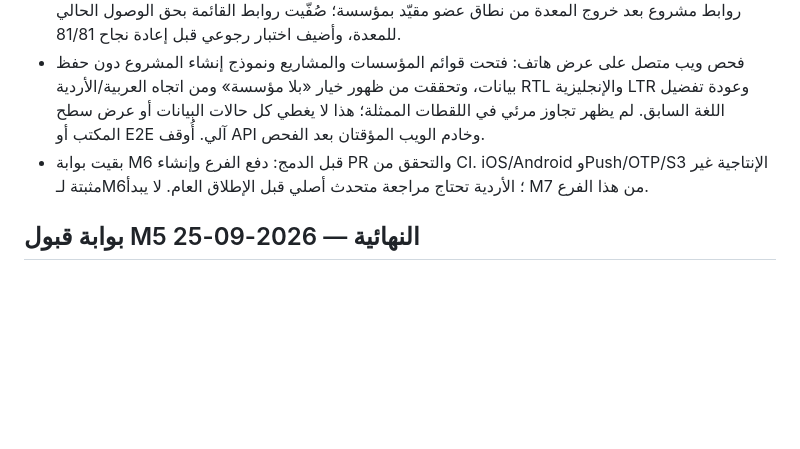
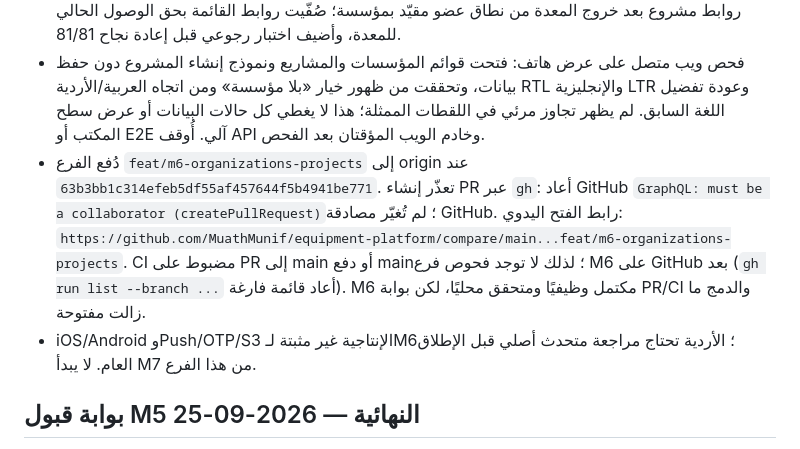
Before and after one commit to MuathMunif/equipment-platform, a Markdown page: docs/HANDOFF.md, the part around the change. Drawn GitHub-style; blank space fills up the shorter version.

Commit message:
docs: record M6 PR permission blocker

```diff
--- a/docs/HANDOFF.md
+++ b/docs/HANDOFF.md
@@ -9,7 +9,8 @@
 - رحلة API متصلة على dev بهوية وبيانات اصطناعية: المالك أنشأ معدة ومصروفًا ومستندًا وبلاغًا وصيانة بلا مؤسسة/مشروع؛ ثم عيّن المعدة لمؤسسة وربطها بمشروع، ومُنع نقلها أثناء الرابط النشط. ملخص المشروع أظهر مصروف 100.00، وبعد دفع 40.00 واسترداد 10.00 صار المدفوع الصافي 30.00 والمتبقي 70.00. بعد إكمال المشروع أمكن نقل المعدة مع بقاء صفّي تاريخ التعيين. مشروع على مستوى المساحة ربط معدتين من حالتي مؤسسة/بلا مؤسسة. هذه رحلة API وليست نقرات واجهة كاملة.
 - مراجعة UX مستقلة أبلغت عن حفظ آمن عند تعذر تحميل المؤسسات وتأكيد نقل المعدة وتحسين الفلاتر والمرفقات، وأُصلحت مع اختبار Flutter. مراجعة أمنية مستقلة وجدت تسريب أسماء معدات تاريخية في قائمة روابط مشروع بعد خروج المعدة من نطاق عضو مقيّد بمؤسسة؛ صُفّيت روابط القائمة بحق الوصول الحالي للمعدة، وأضيف اختبار رجوعي قبل إعادة نجاح 81/81.
 - فحص ويب متصل على عرض هاتف: فتحت قوائم المؤسسات والمشاريع ونموذج إنشاء المشروع دون حفظ بيانات، وتحققت من ظهور خيار «بلا مؤسسة» ومن اتجاه العربية/الأردية RTL والإنجليزية LTR وعودة تفضيل اللغة السابق. لم يظهر تجاوز مرئي في اللقطات الممثلة؛ هذا لا يغطي كل حالات البيانات أو عرض سطح المكتب أو E2E آلي. أُوقف API وخادم الويب المؤقتان بعد الفحص.
-- بقيت بوابة M6 قبل الدمج: دفع الفرع وإنشاء PR والتحقق من CI. iOS/Android وPush/OTP/S3 الإنتاجية غير مثبتة لـM6؛ الأردية تحتاج مراجعة متحدث أصلي قبل الإطلاق العام. لا يبدأ M7 من هذا الفرع.
+- دُفع الفرع `feat/m6-organizations-projects` إلى origin عند `63b3bb1c314efeb5df55af457644f5b4941be771`. تعذّر إنشاء PR عبر `gh`: أعاد GitHub `GraphQL: must be a collaborator (createPullRequest)`؛ لم تُغيّر مصادقة GitHub. رابط الفتح اليدوي: `https://github.com/MuathMunif/equipment-platform/compare/main...feat/m6-organizations-projects`. CI مضبوط على PR إلى main أو دفع main؛ لذلك لا توجد فحوص فرع M6 على GitHub بعد (`gh run list --branch ...` أعاد قائمة فارغة). M6 مكتمل وظيفيًا ومتحقق محليًا، لكن بوابة PR/CI والدمج ما زالت مفتوحة.
+- iOS/Android وPush/OTP/S3 الإنتاجية غير مثبتة لـM6؛ الأردية تحتاج مراجعة متحدث أصلي قبل الإطلاق العام. لا يبدأ M7 من هذا الفرع.
 
 ## بوابة قبول M5 النهائية — 2026-09-25
 - قرار D-25: المرفوض تاريخي ثابت؛ `POST /financial-submissions/{id}/resubmit` ينشئ طلبًا جديدًا مرتبطًا بـ`resubmitted_from_submission_id` وينسخ المبلغ والتاريخ والملاحظة وبيانات مرفق READY إلى معرفات جديدة مع الإشارة إلى بايتات الملف الثابتة نفسها. قيد V17 يمنع أكثر من إعادة مباشرة واحدة للأصل؛ تكرار الطلب يعيد نفس الابن. لا يُعدل سبب الرفض أو المراجع أو وقت المراجعة في الأصل. المعتمد ثابت؛ تغيرات المال اللاحقة على قيد M2 المرتبط وحده.
```
Also changed, not shown: docs/05_BACKLOG.md (+1 -1 lines).
